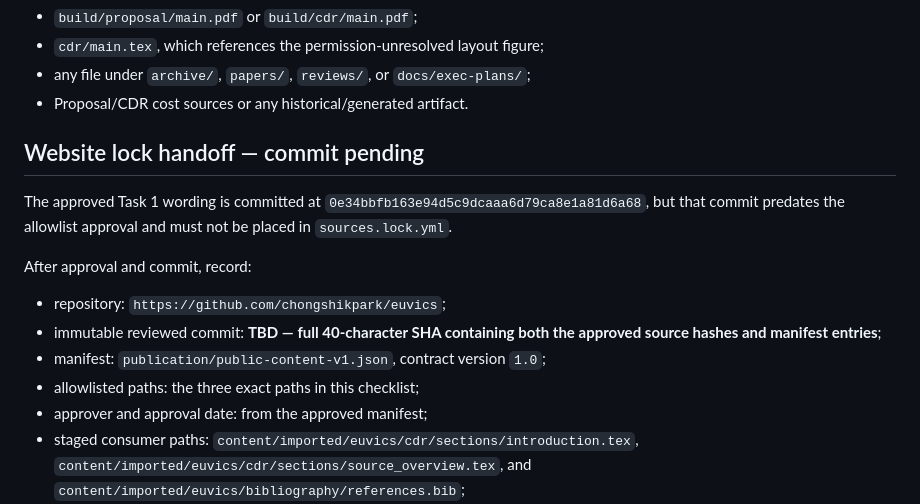
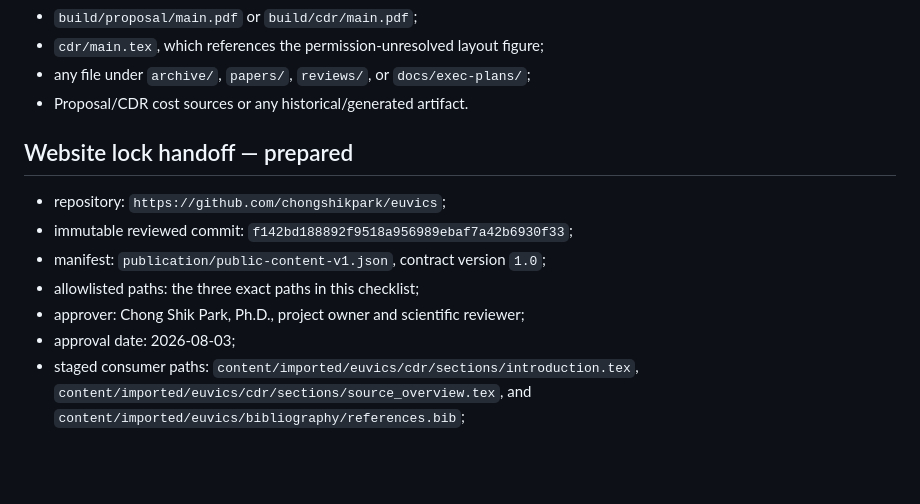
Before and after one commit to chongshikpark/euvics, a Markdown page: publication/physics-overview-approval-checklist-v1.md, the part around the change. GitHub-like rendering; blank space fills up the shorter version.

Commit message:
Record physics publication handoff
  - Approved and allowlisted exactly three public-draft sources.
  - Recorded Chong Shik Park, Ph.D. as project owner and scientific reviewer,
    dated 2026-08-03.

  - Version: physics-overview-v1; license: MIT.
  - Immutable website handoff commit:
    f142bd188892f9518a956989ebaf7a42b6930f33.

  - make check and all 12 publication-contract tests passed.
  - PDFs, restricted figure, costs, archives, and internal records remain
    excluded.

  - Website lock was not changed, and nothing was pushed or deployed.

```diff
--- a/publication/physics-overview-approval-checklist-v1.md
+++ b/publication/physics-overview-approval-checklist-v1.md
@@ -86,20 +86,15 @@ Do not allowlist:
 - any file under `archive/`, `papers/`, `reviews/`, or `docs/exec-plans/`;
 - Proposal/CDR cost sources or any historical/generated artifact.
 
-## Website lock handoff — commit pending
-
-The approved Task 1 wording is committed at
-`0e34bbfb163e94d5c9dcaaa6d79ca8e1a81d6a68`, but that commit predates the
-allowlist approval and must not be placed in `sources.lock.yml`.
-
-After approval and commit, record:
+## Website lock handoff — prepared
 
 - repository: `https://github.com/chongshikpark/euvics`;
-- immutable reviewed commit: **TBD — full 40-character SHA containing both the
-  approved source hashes and manifest entries**;
+- immutable reviewed commit:
+  `f142bd188892f9518a956989ebaf7a42b6930f33`;
 - manifest: `publication/public-content-v1.json`, contract version `1.0`;
 - allowlisted paths: the three exact paths in this checklist;
-- approver and approval date: from the approved manifest;
+- approver: Chong Shik Park, Ph.D., project owner and scientific reviewer;
+- approval date: 2026-08-03;
 - staged consumer paths:
   `content/imported/euvics/cdr/sections/introduction.tex`,
   `content/imported/euvics/cdr/sections/source_overview.tex`, and
```
Also changed, not shown: 2 other files.
